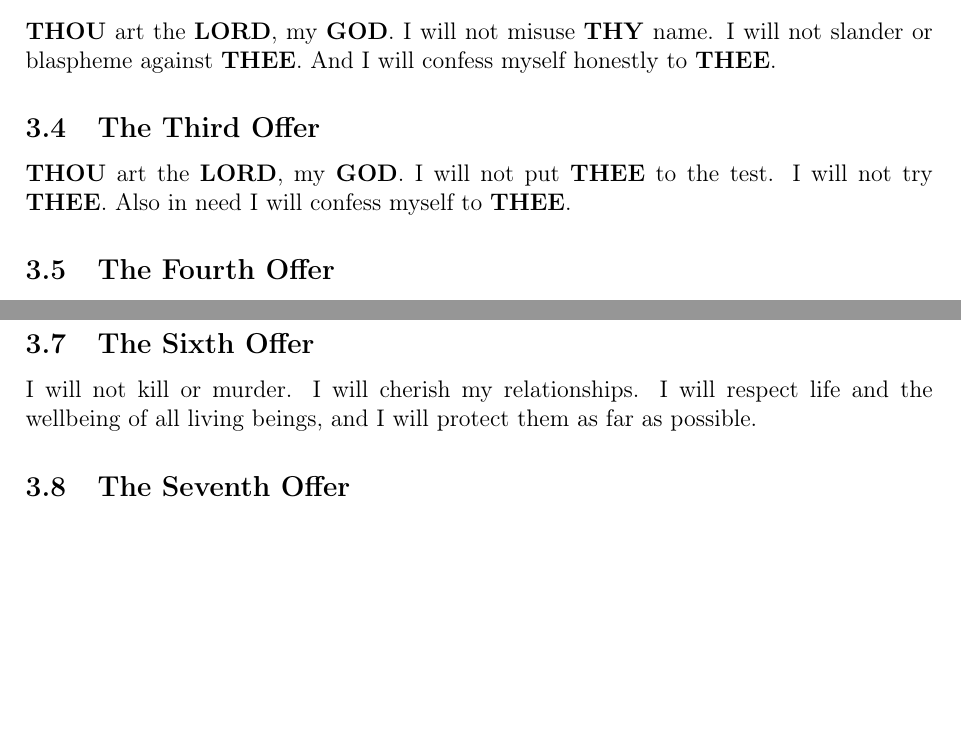
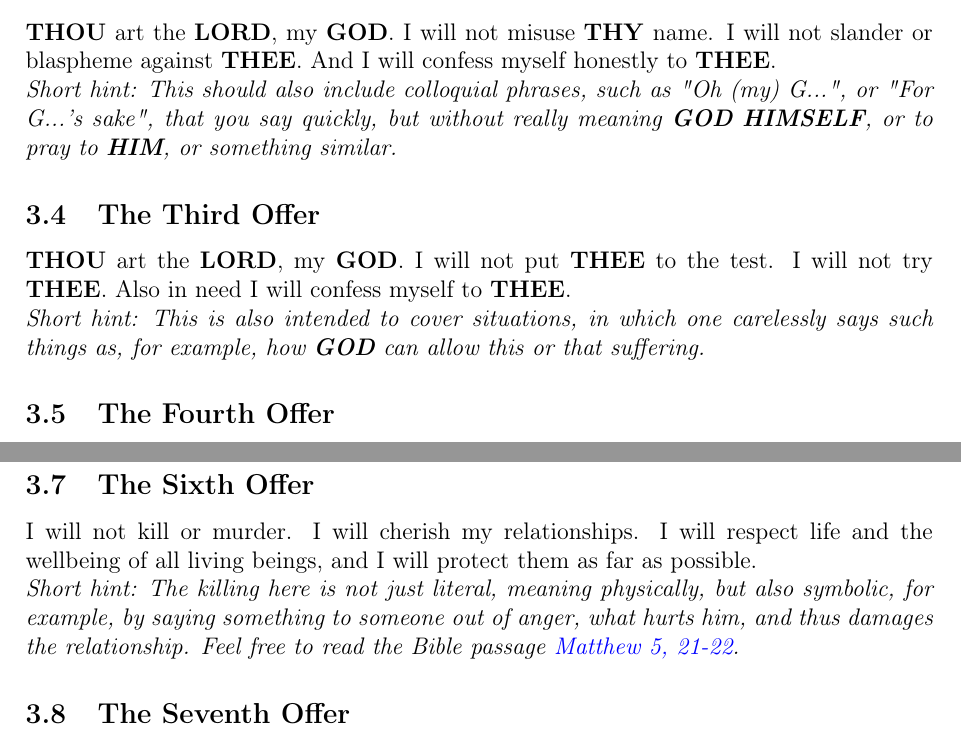
Before and after one commit to DerRobert-28/Der-Freie-Christ, a LaTeX document (src/The Free Christian.tex): two parts of pages 4 and 5 of 5, joined at a grey line, cut so that both start at the same text, the shorter picture padded with empty space. Compiled offline with pdfLaTeX.

Commit message:
erklaerung zu den zehn geboten

```diff
--- a/src/The Free Christian.tex
+++ b/src/The Free Christian.tex
@@ -12,6 +12,7 @@
 \newcommand{\God}[0]{\textbf{GOD}}
 \newcommand{\He}[0]{\textbf{HE}}
 \newcommand{\Him}[0]{\textbf{HIM}}
+\newcommand{\Himself}[0]{\textbf{HIMSELF}}
 \newcommand{\His}[0]{\textbf{HIS}}
 \newcommand{\Holy}[0]{\textbf{HOLY}}
 \newcommand{\Jesus}[0]{\textbf{JESUS}}
@@ -184,6 +185,15 @@
 		I will not misuse {\Thy} name.
 		I will not slander or blaspheme against {\Thee}.
 		And I will confess myself honestly to {\Thee}.
+		\\
+		\textit{Short hint:
+		This should also include colloquial phrases,
+		such as \q{Oh (my) G...},
+		or \q{For G...'s sake},
+		that you say quickly,
+		but without really meaning {\God} {\Himself},
+		or to pray to {\Him},
+		or something similar.}
 
 	\subsection{The Third Offer}
 		{\Thou} art the {\Lord},
@@ -191,6 +201,12 @@
 		I will not put {\Thee} to the test.
 		I will not try {\Thee}.
 		Also in need I will confess myself to {\Thee}.
+		\\
+		\textit{Short hint:
+		This is also intended to cover situations,
+		in which one carelessly says such things as,
+		for example,
+		how {\God} can allow this or that suffering.}
 
 	\subsection{The Fourth Offer}
 		{\Thou} art the {\Lord},
@@ -210,6 +226,16 @@
 		I will cherish my relationships.
 		I will respect life and the wellbeing of all living beings,
 		and I will protect them as far as possible.
+		\\
+		\textit{Short hint:
+		The killing here is not just literal,
+		meaning physically,
+		but also symbolic,
+		for example,
+		by saying something to someone out of anger,
+		what hurts him,
+		and thus damages the relationship.
+		Feel free to read the Bible passage \href{https://www.die-bibel.de/bibeln/online-bibeln/lesen/ESV/MAT.5/Matthew-5}{Matthew 5, 21-22}.}
 
 	\subsection{The Seventh Offer}
 		I will not commit adultery.
```
Also changed, not shown: src/Der Freie Christ.tex (+24 -0 lines), src/Der Freie Christ.pdf, src/The Free Christian.pdf, 8 other files.
